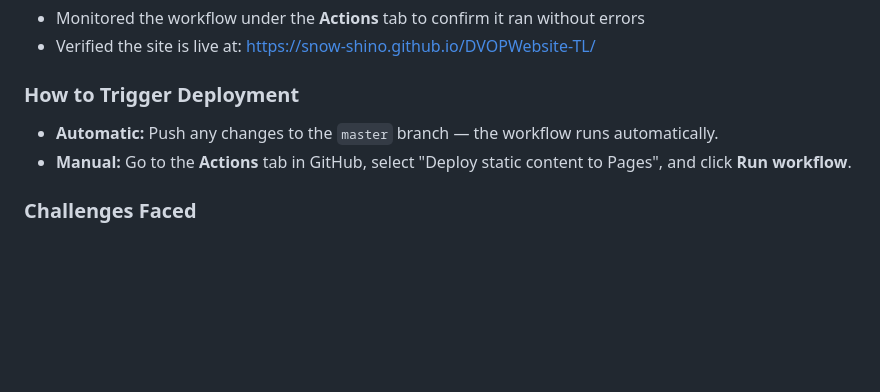
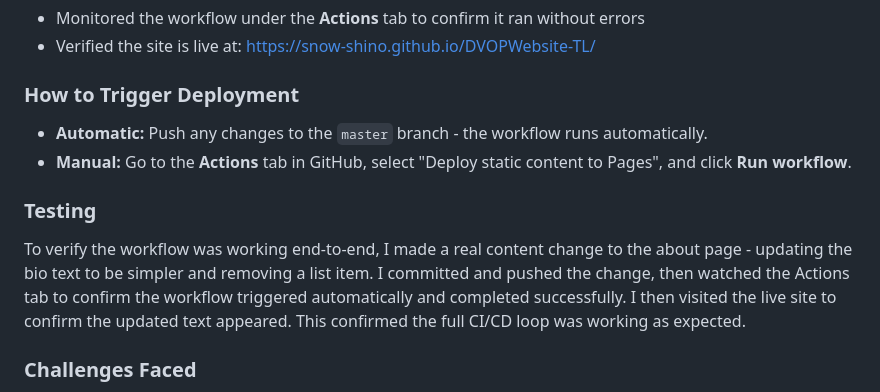
Before and after one commit to Snow-shino/DVOPWebsite-TL, a Markdown page: README.md, the part around the change. Drawn GitHub-style; blank space fills up the shorter version.

Commit message:
Add testing section to README documentation

```diff
--- a/README.md
+++ b/README.md
@@ -61,8 +61,11 @@ git push origin master
 - Verified the site is live at: https://snow-shino.github.io/DVOPWebsite-TL/
 
 ### How to Trigger Deployment
-- **Automatic:** Push any changes to the `master` branch — the workflow runs automatically.
+- **Automatic:** Push any changes to the `master` branch - the workflow runs automatically.
 - **Manual:** Go to the **Actions** tab in GitHub, select "Deploy static content to Pages", and click **Run workflow**.
+
+### Testing
+To verify the workflow was working end-to-end, I made a real content change to the about page - updating the bio text to be simpler and removing a list item. I committed and pushed the change, then watched the Actions tab to confirm the workflow triggered automatically and completed successfully. I then visited the live site to confirm the updated text appeared. This confirmed the full CI/CD loop was working as expected.
 
 ### Challenges Faced
 - **Branch name verification:** Had to confirm the repository's default branch was `master` (not `main`) before finalizing the workflow, since an incorrect branch name would prevent the workflow from triggering on push.
```
